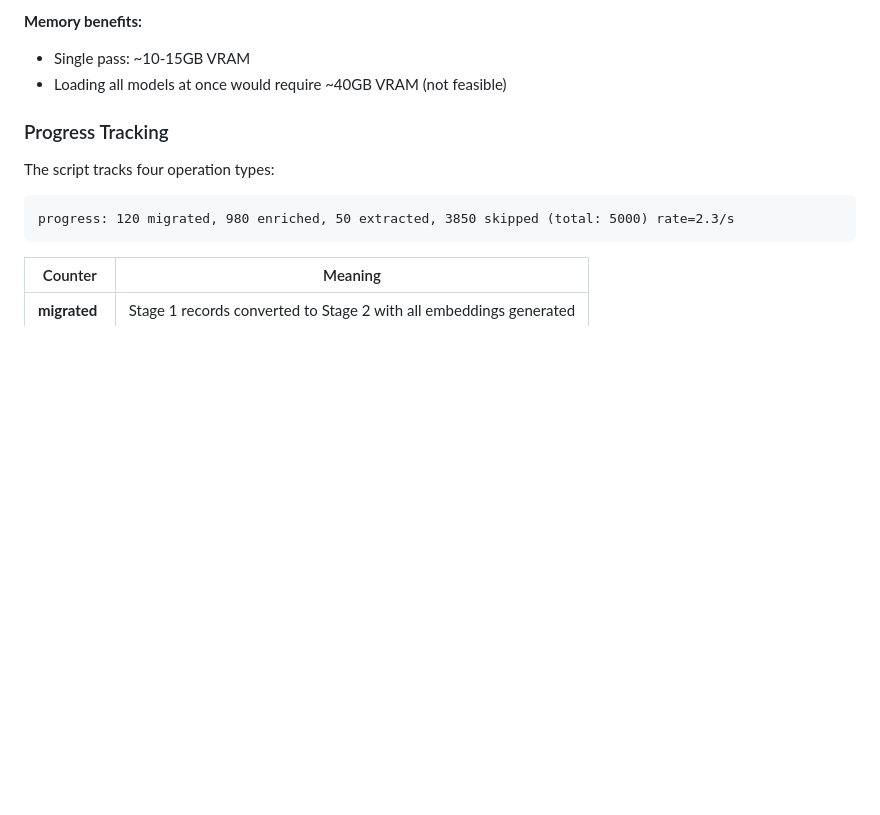
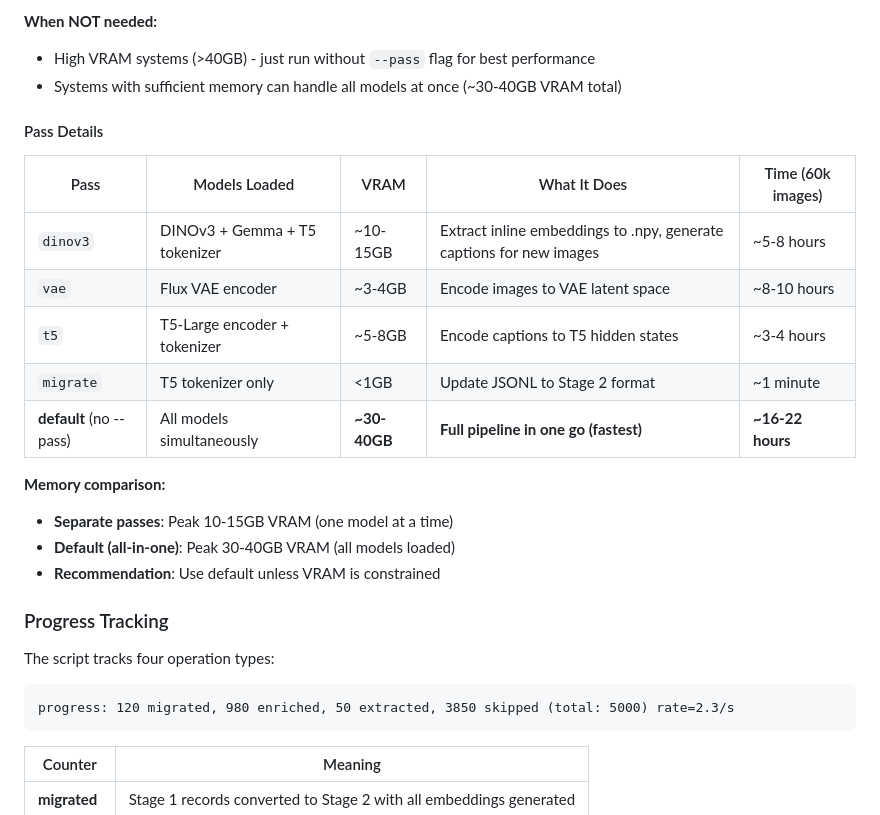
Before and after one commit to timlawrenz/prx-tg, a Markdown page: scripts/README.md, the part around one of its changes. Drawn GitHub-style; blank space fills up the shorter version.

```diff
--- a/scripts/README.md
+++ b/scripts/README.md
@@ -145,7 +159,22 @@ The script processes data in independent passes to avoid memory issues:
 
-**Memory benefits:**
-- Single pass: ~10-15GB VRAM
-- Loading all models at once would require ~40GB VRAM (not feasible)
+**When NOT needed:**
+- High VRAM systems (>40GB) - just run without `--pass` flag for best performance
+- Systems with sufficient memory can handle all models at once (~30-40GB VRAM total)
+
+#### Pass Details
+
+| Pass | Models Loaded | VRAM | What It Does | Time (60k images) |
+|---|---|---|---|---|
+| `dinov3` | DINOv3 + Gemma + T5 tokenizer | ~10-15GB | Extract inline embeddings to .npy, generate captions for new images | ~5-8 hours |
+| `vae` | Flux VAE encoder | ~3-4GB | Encode images to VAE latent space | ~8-10 hours |
+| `t5` | T5-Large encoder + tokenizer | ~5-8GB | Encode captions to T5 hidden states | ~3-4 hours |
+| `migrate` | T5 tokenizer only | <1GB | Update JSONL to Stage 2 format | ~1 minute |
+| **default** (no --pass) | All models simultaneously | **~30-40GB** | **Full pipeline in one go (fastest)** | **~16-22 hours** |
+
+**Memory comparison:**
+- **Separate passes**: Peak 10-15GB VRAM (one model at a time)
+- **Default (all-in-one)**: Peak 30-40GB VRAM (all models loaded)
+- **Recommendation**: Use default unless VRAM is constrained
 
 ### Progress Tracking
 
```
Also changed, not shown: other parts of scripts/README.md (+32 -18 lines), 1 other file.
